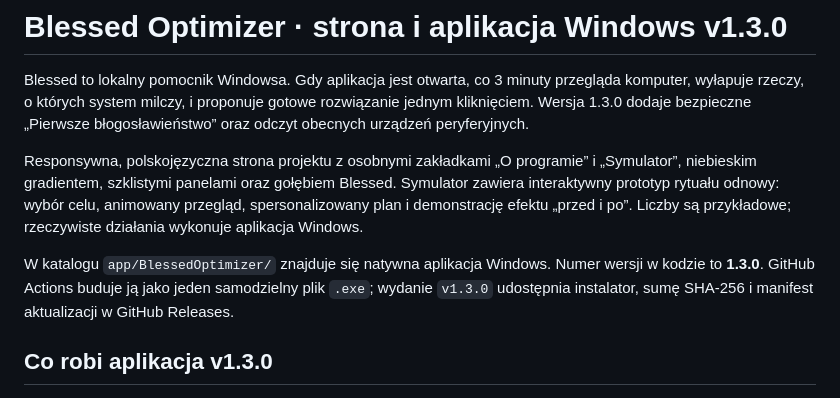
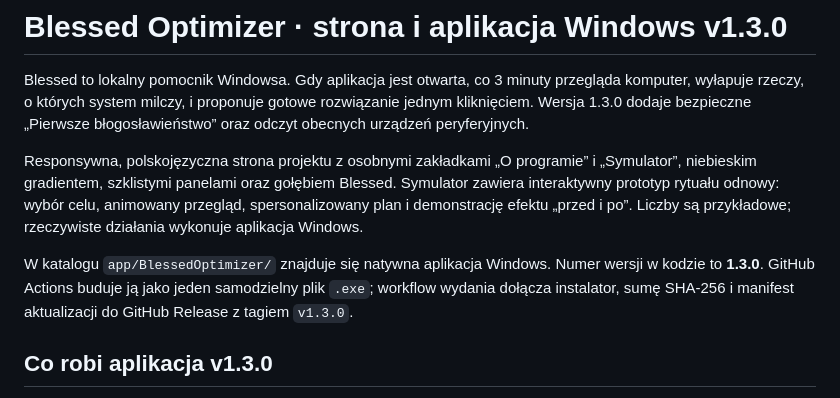
Before and after one commit to rejson59/Blessed-Optimizer, a Markdown page: README.md, the part around the change. Drawn GitHub-style.

Commit message:
Clarify v1.3.0 release workflow
Keep the release documentation accurate until assets are published.

```diff
--- a/README.md
+++ b/README.md
@@ -4,7 +4,7 @@ Blessed to lokalny pomocnik Windowsa. Gdy aplikacja jest otwarta, co 3 minuty pr
 
 Responsywna, polskojęzyczna strona projektu z osobnymi zakładkami „O programie” i „Symulator”, niebieskim gradientem, szklistymi panelami oraz gołębiem Blessed. Symulator zawiera interaktywny prototyp rytuału odnowy: wybór celu, animowany przegląd, spersonalizowany plan i demonstrację efektu „przed i po”. Liczby są przykładowe; rzeczywiste działania wykonuje aplikacja Windows.
 
-W katalogu `app/BlessedOptimizer/` znajduje się natywna aplikacja Windows. Numer wersji w kodzie to **1.3.0**. GitHub Actions buduje ją jako jeden samodzielny plik `.exe`; wydanie `v1.3.0` udostępnia instalator, sumę SHA-256 i manifest aktualizacji w GitHub Releases.
+W katalogu `app/BlessedOptimizer/` znajduje się natywna aplikacja Windows. Numer wersji w kodzie to **1.3.0**. GitHub Actions buduje ją jako jeden samodzielny plik `.exe`; workflow wydania dołącza instalator, sumę SHA-256 i manifest aktualizacji do GitHub Release z tagiem `v1.3.0`.
 
 ## Co robi aplikacja v1.3.0
 
```
